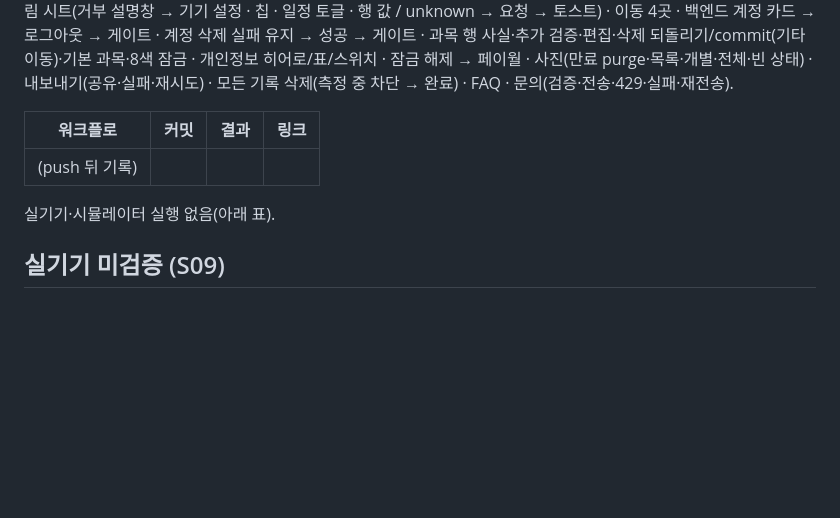
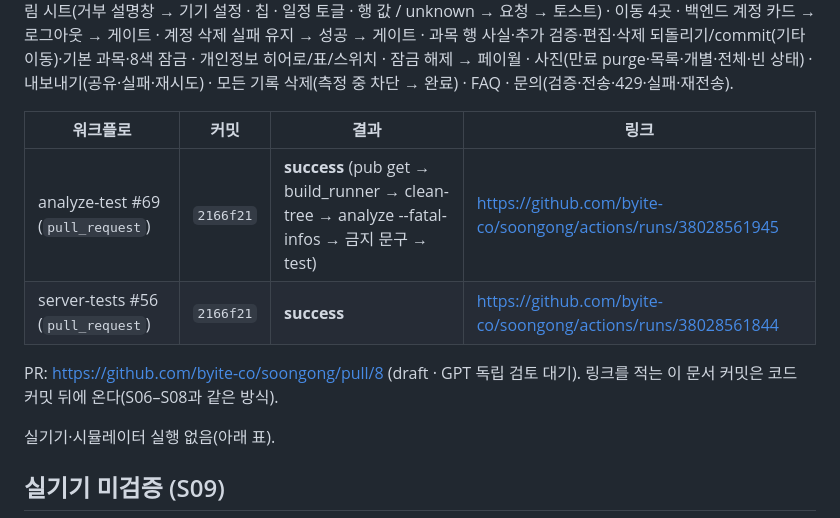
Before and after one commit to byite-co/soongong, a Markdown page: docs/handoff/S09.md, the part around the change. GitHub-like rendering; blank space fills up the shorter version.

Commit message:
[S09] 인계 문서에 CI 결과 링크 기록
Co-Authored-By: Claude Fable 5.1 <noreply@anthropic.com>
Claude-Session: https://claude.ai/code/session_017t66FbvBpbyM8ajQvUvEX5

```diff
--- a/docs/handoff/S09.md
+++ b/docs/handoff/S09.md
@@ -69,7 +69,10 @@ Flutter 3.47.5 / Dart 3.13.4(이 컨테이너). `flutter pub get` → `dart run
 
 | 워크플로 | 커밋 | 결과 | 링크 |
 |---|---|---|---|
-| (push 뒤 기록) | | | |
+| analyze-test #69 (`pull_request`) | `2166f21` | **success** (pub get → build_runner → clean-tree → analyze --fatal-infos → 금지 문구 → test) | https://github.com/byite-co/soongong/actions/runs/38028561945 |
+| server-tests #56 (`pull_request`) | `2166f21` | **success** | https://github.com/byite-co/soongong/actions/runs/38028561844 |
+
+PR: https://github.com/byite-co/soongong/pull/8 (draft · GPT 독립 검토 대기). 링크를 적는 이 문서 커밋은 코드 커밋 뒤에 온다(S06–S08과 같은 방식).
 
 실기기·시뮬레이터 실행 없음(아래 표).
 
```
